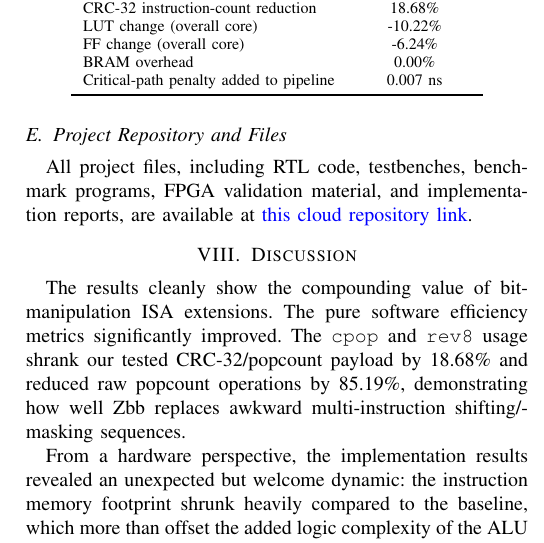
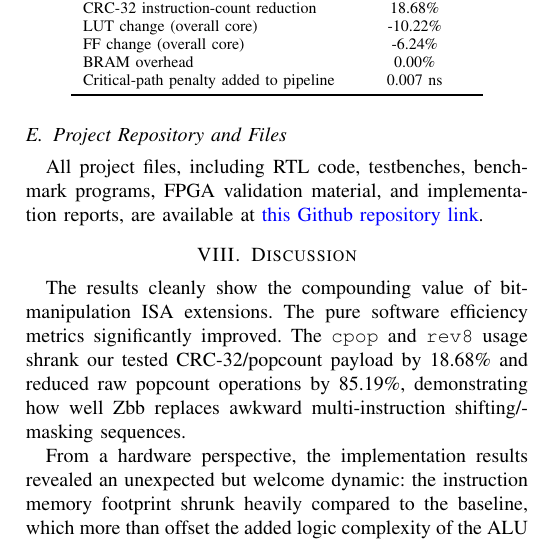
Before and after one commit to hustlewithkunal/COA-Zbb-Extension, a LaTeX paper (report/document.tex): part of one column of page 4 of 5, cut so that both start at the same text. Compiled offline with pdfLaTeX; a missing font is replaced by an installed copy or a similar font; a LaTeX package or settings file that is missing is left out.

Commit message:
updated report

```diff
--- a/report/document.tex
+++ b/report/document.tex
@@ -303,7 +303,7 @@ x14 = cpop(x10);  // hdwr popcount
 	\end{table}
 
 	\subsection{Project Repository and Files}
-	All project files, including RTL code, testbenches, benchmark programs, FPGA validation material, and implementation reports, are available at \href{https://your-link-here}{this cloud repository link}.
+	All project files, including RTL code, testbenches, benchmark programs, FPGA validation material, and implementation reports, are available at \href{https://github.com/hustlewithkunal/COA-Zbb-Extension}{this Github repository link}.
 
 	\section{Discussion}
 	The results cleanly show the compounding value of bit-manipulation ISA extensions. The pure software efficiency metrics significantly improved. The \texttt{cpop} and \texttt{rev8} usage shrank our tested CRC-32/popcount payload by 18.68\% and reduced raw popcount operations by 85.19\%, demonstrating how well Zbb replaces awkward multi-instruction shifting/masking sequences.
```
Also changed, not shown: report/document.pdf, 2 other files.
